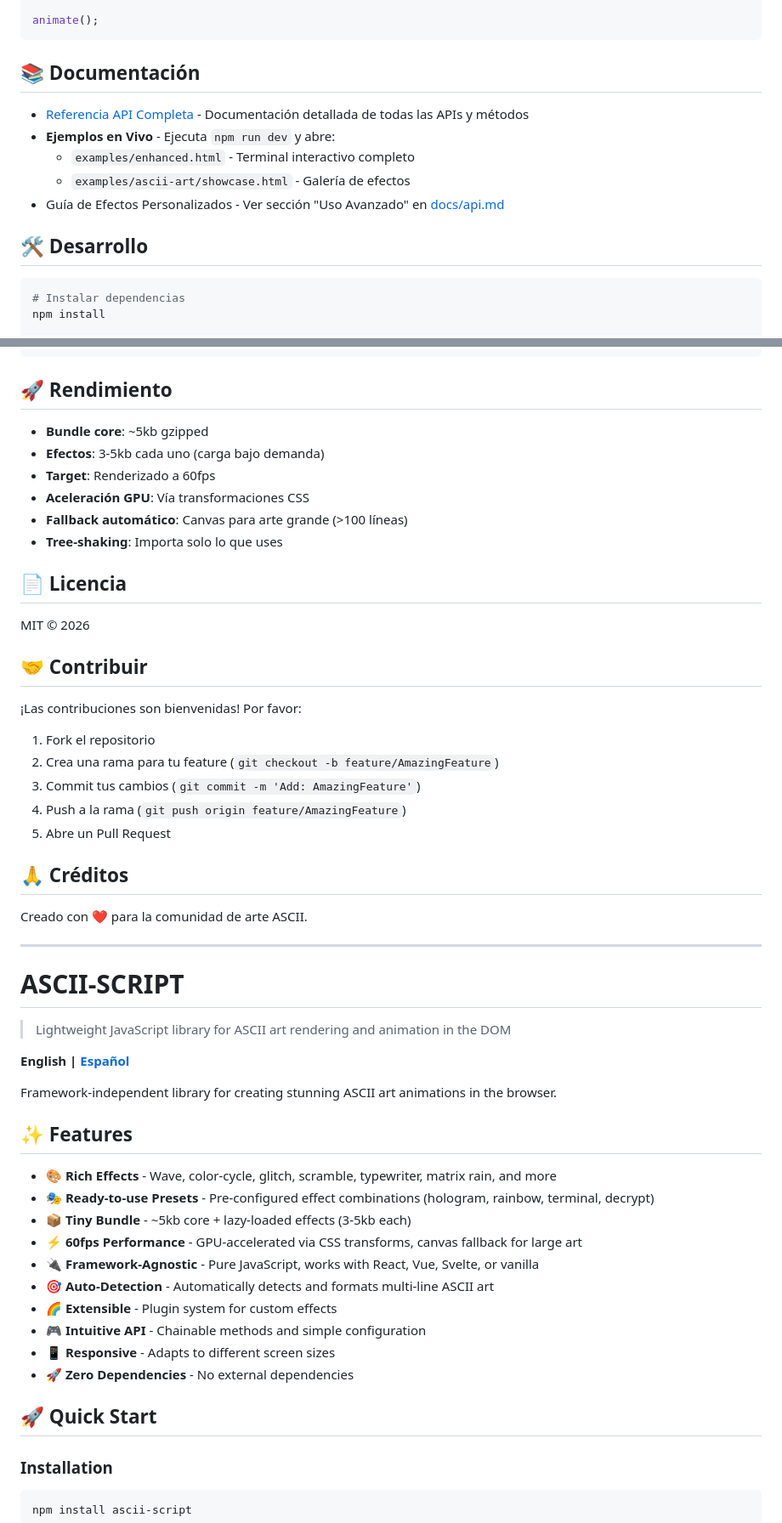
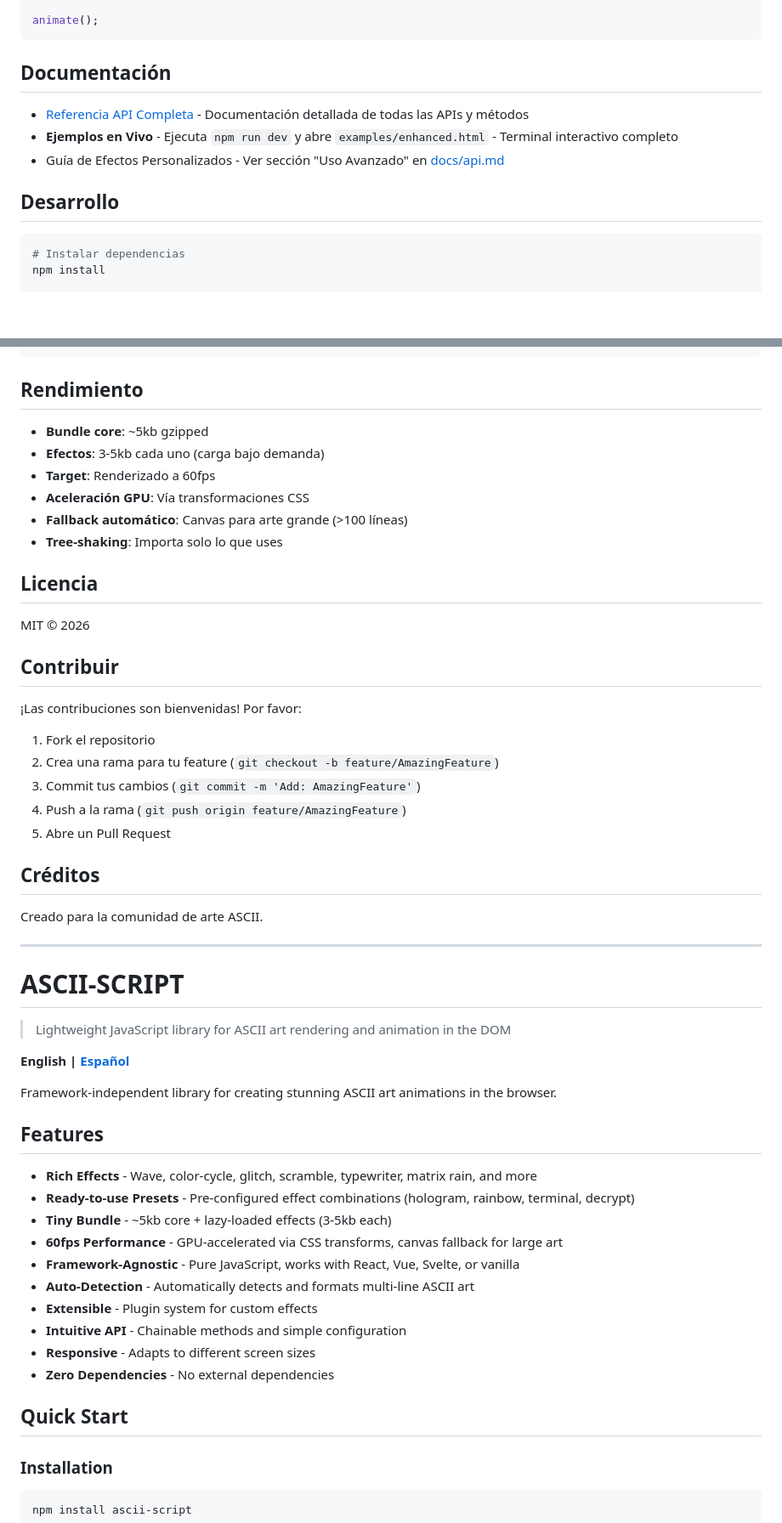
Before and after one commit to Jyiro/ascii-script, a Markdown page: README.md, 2 parts joined by grey strips. Shown at 85% size. Rendered like a GitHub page; blank space fills up the shorter version.

````diff
--- a/README.md
+++ b/README.md
@@ -235,15 +232,13 @@ async function animate() {
 animate();
 ```
 
-## 📚 Documentación
+## Documentación
 
 - [Referencia API Completa](docs/api.md) - Documentación detallada de todas las APIs y métodos
-- **Ejemplos en Vivo** - Ejecuta `npm run dev` y abre:
-  - `examples/enhanced.html` - Terminal interactivo completo
-  - `examples/ascii-art/showcase.html` - Galería de efectos
+- **Ejemplos en Vivo** - Ejecuta `npm run dev` y abre `examples/enhanced.html` - Terminal interactivo completo
 - Guía de Efectos Personalizados - Ver sección "Uso Avanzado" en [docs/api.md](docs/api.md)
 
-## 🛠️ Desarrollo
+## Desarrollo
 
 ```bash
 # Instalar dependencias
@@ -312,7 +307,7 @@ ascii-script/
 └── docs/                  # Documentación
 ```
 
-## 🚀 Rendimiento
+## Rendimiento
 
 - **Bundle core**: ~5kb gzipped
 - **Efectos**: 3-5kb cada uno (carga bajo demanda)
@@ -321,11 +316,11 @@ ascii-script/
 - **Fallback automático**: Canvas para arte grande (>100 líneas)
 - **Tree-shaking**: Importa solo lo que uses
 
-## 📄 Licencia
+## Licencia
 
 MIT © 2026
 
-## 🤝 Contribuir
+## Contribuir
 
 ¡Las contribuciones son bienvenidas! Por favor:
 
@@ -335,9 +330,9 @@ MIT © 2026
 4. Push a la rama (`git push origin feature/AmazingFeature`)
 5. Abre un Pull Request
 
-## 🙏 Créditos
+## Créditos
 
-Creado con ❤️ para la comunidad de arte ASCII.
+Creado para la comunidad de arte ASCII.
 
 ---
 
@@ -351,20 +346,20 @@ Creado con ❤️ para la comunidad de arte ASCII.
 
 Framework-independent library for creating stunning ASCII art animations in the browser.
 
-## ✨ Features
+## Features
 
-- 🎨 **Rich Effects** - Wave, color-cycle, glitch, scramble, typewriter, matrix rain, and more
-- 🎭 **Ready-to-use Presets** - Pre-configured effect combinations (hologram, rainbow, terminal, decrypt)
-- 📦 **Tiny Bundle** - ~5kb core + lazy-loaded effects (3-5kb each)
-- ⚡ **60fps Performance** - GPU-accelerated via CSS transforms, canvas fallback for large art
-- 🔌 **Framework-Agnostic** - Pure JavaScript, works with React, Vue, Svelte, or vanilla
-- 🎯 **Auto-Detection** - Automatically detects and formats multi-line ASCII art
-- 🌈 **Extensible** - Plugin system for custom effects
-- 🎮 **Intuitive API** - Chainable methods and simple configuration
-- 📱 **Responsive** - Adapts to different screen sizes
-- 🚀 **Zero Dependencies** - No external dependencies
+- **Rich Effects** - Wave, color-cycle, glitch, scramble, typewriter, matrix rain, and more
+- **Ready-to-use Presets** - Pre-configured effect combinations (hologram, rainbow, terminal, decrypt)
+- **Tiny Bundle** - ~5kb core + lazy-loaded effects (3-5kb each)
+- **60fps Performance** - GPU-accelerated via CSS transforms, canvas fallback for large art
+- **Framework-Agnostic** - Pure JavaScript, works with React, Vue, Svelte, or vanilla
+- **Auto-Detection** - Automatically detects and formats multi-line ASCII art
+- **Extensible** - Plugin system for custom effects
+- **Intuitive API** - Chainable methods and simple configuration
+- **Responsive** - Adapts to different screen sizes
+- **Zero Dependencies** - No external dependencies
 
-## 🚀 Quick Start
+## Quick Start
 
 ### Installation
 
````
Also changed, not shown: other parts of README.md (+36 -46 lines), examples/README.md (+0 -18 lines), ASCII-SCRIPT.gif (added), 6 other files.
